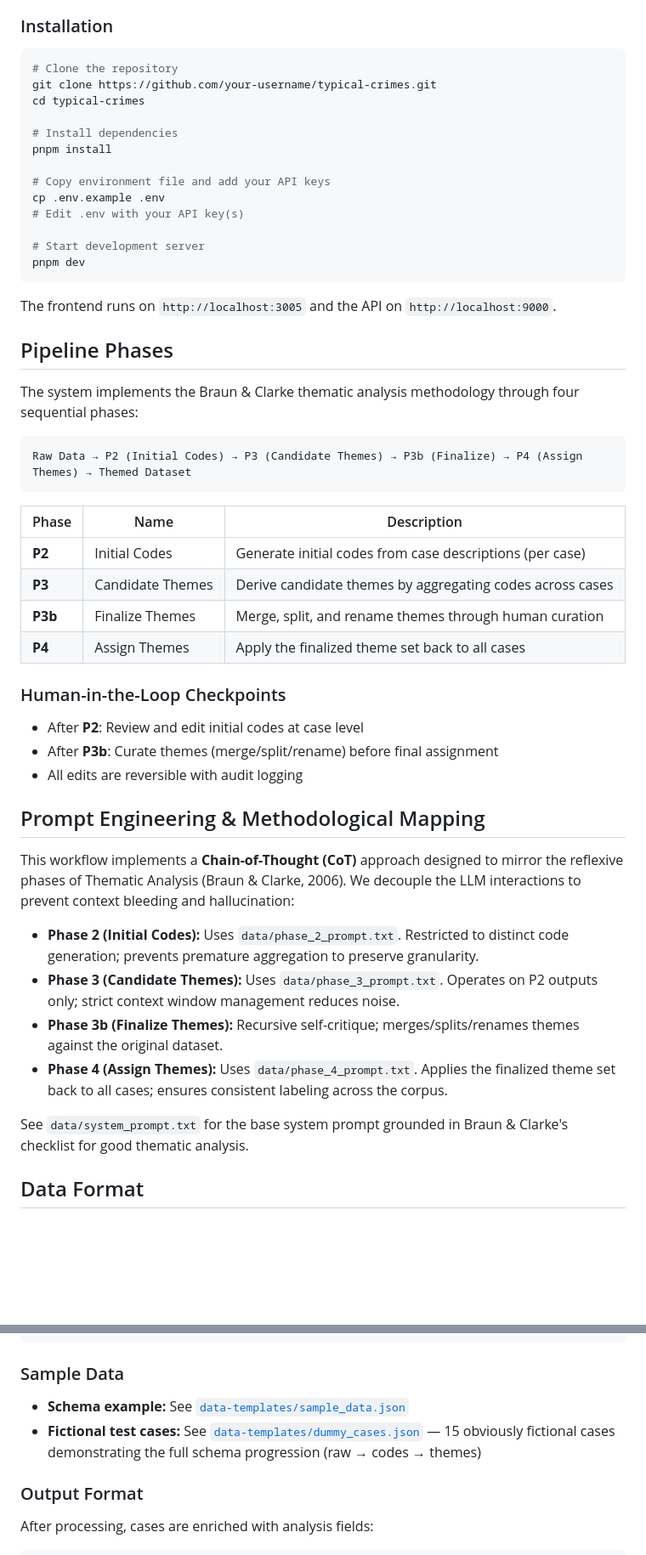
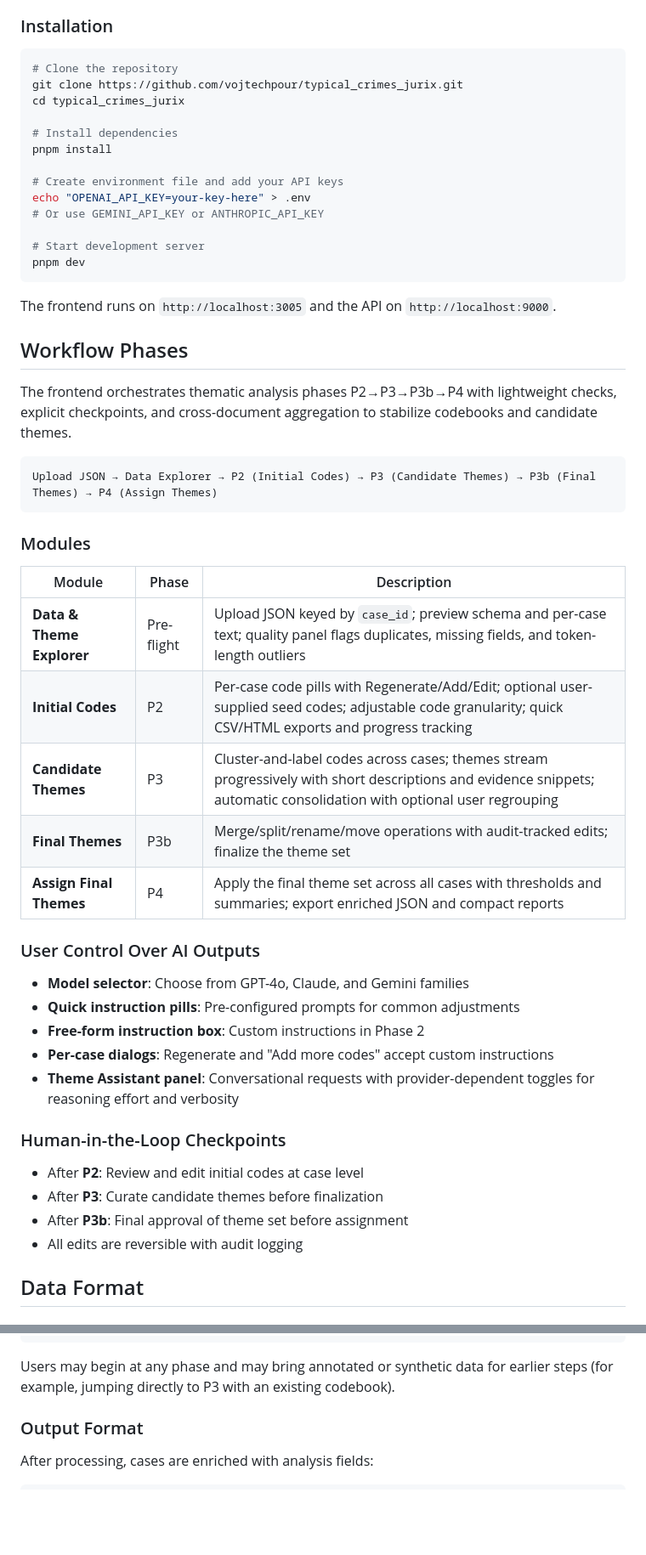
Before and after one commit to vojtechpour/typical_crimes_jurix, a Markdown page: README.md, 2 parts joined by grey strips. Shown at 85% size. Drawn GitHub-style; blank space fills up the shorter version.

````diff
--- a/README.md
+++ b/README.md
@@ -31,15 +34,15 @@ This work-in-progress paper introduces a system that operationalizes thematic an
 
 ```bash
 # Clone the repository
-git clone https://github.com/your-username/typical-crimes.git
-cd typical-crimes
+git clone https://github.com/vojtechpour/typical_crimes_jurix.git
+cd typical_crimes_jurix
 
 # Install dependencies
 pnpm install
 
-# Copy environment file and add your API keys
-cp .env.example .env
-# Edit .env with your API key(s)
+# Create environment file and add your API keys
+echo "OPENAI_API_KEY=your-key-here" > .env
+# Or use GEMINI_API_KEY or ANTHROPIC_API_KEY
 
 # Start development server
 pnpm dev
@@ -47,37 +50,38 @@ pnpm dev
 
 The frontend runs on `http://localhost:3005` and the API on `http://localhost:9000`.
 
-## Pipeline Phases
+## Workflow Phases
 
-The system implements the Braun & Clarke thematic analysis methodology through four sequential phases:
+The frontend orchestrates thematic analysis phases P2→P3→P3b→P4 with lightweight checks, explicit checkpoints, and cross-document aggregation to stabilize codebooks and candidate themes.
 
 ```
-Raw Data → P2 (Initial Codes) → P3 (Candidate Themes) → P3b (Finalize) → P4 (Assign Themes) → Themed Dataset
+Upload JSON → Data Explorer → P2 (Initial Codes) → P3 (Candidate Themes) → P3b (Final Themes) → P4 (Assign Themes)
 ```
 
-| Phase   | Name             | Description                                               |
-| ------- | ---------------- | --------------------------------------------------------- |
-| **P2**  | Initial Codes    | Generate initial codes from case descriptions (per case)  |
-| **P3**  | Candidate Themes | Derive candidate themes by aggregating codes across cases |
-| **P3b** | Finalize Themes  | Merge, split, and rename themes through human curation    |
-| **P4**  | Assign Themes    | Apply the finalized theme set back to all cases           |
+### Modules
+
+| Module | Phase | Description |
+|--------|-------|-------------|
+| **Data & Theme Explorer** | Pre-flight | Upload JSON keyed by `case_id`; preview schema and per-case text; quality panel flags duplicates, missing fields, and token-length outliers |
+| **Initial Codes** | P2 | Per-case code pills with Regenerate/Add/Edit; optional user-supplied seed codes; adjustable code granularity; quick CSV/HTML exports and progress tracking |
+| **Candidate Themes** | P3 | Cluster-and-label codes across cases; themes stream progressively with short descriptions and evidence snippets; automatic consolidation with optional user regrouping |
+| **Final Themes** | P3b | Merge/split/rename/move operations with audit-tracked edits; finalize the theme set |
+| **Assign Final Themes** | P4 | Apply the final theme set across all cases with thresholds and summaries; export enriched JSON and compact reports |
+
+### User Control Over AI Outputs
+
+- **Model selector**: Choose from GPT-4o, Claude, and Gemini families
+- **Quick instruction pills**: Pre-configured prompts for common adjustments
+- **Free-form instruction box**: Custom instructions in Phase 2
+- **Per-case dialogs**: Regenerate and "Add more codes" accept custom instructions
+- **Theme Assistant panel**: Conversational requests with provider-dependent toggles for reasoning effort and verbosity
 
 ### Human-in-the-Loop Checkpoints
 
 - After **P2**: Review and edit initial codes at case level
-- After **P3b**: Curate themes (merge/split/rename) before final assignment
+- After **P3**: Curate candidate themes before finalization
+- After **P3b**: Final approval of theme set before assignment
 - All edits are reversible with audit logging
-
-## Prompt Engineering & Methodological Mapping
-
-This workflow implements a **Chain-of-Thought (CoT)** approach designed to mirror the reflexive phases of Thematic Analysis (Braun & Clarke, 2006). We decouple the LLM interactions to prevent context bleeding and hallucination:
-
-- **Phase 2 (Initial Codes):** Uses `data/phase_2_prompt.txt`. Restricted to distinct code generation; prevents premature aggregation to preserve granularity.
-- **Phase 3 (Candidate Themes):** Uses `data/phase_3_prompt.txt`. Operates on P2 outputs only; strict context window management reduces noise.
-- **Phase 3b (Finalize Themes):** Recursive self-critique; merges/splits/renames themes against the original dataset.
-- **Phase 4 (Assign Themes):** Uses `data/phase_4_prompt.txt`. Applies the finalized theme set back to all cases; ensures consistent labeling across the corpus.
-
-See `data/system_prompt.txt` for the base system prompt grounded in Braun & Clarke's checklist for good thematic analysis.
 
 ## Data Format
 
@@ -98,10 +102,7 @@ The system expects a JSON file keyed by case identifiers:
 }
 ```
 
-### Sample Data
-
-- **Schema example:** See [`data-templates/sample_data.json`](data-templates/sample_data.json)
-- **Fictional test cases:** See [`data-templates/dummy_cases.json`](data-templates/dummy_cases.json) — 15 obviously fictional cases demonstrating the full schema progression (raw → codes → themes)
+Users may begin at any phase and may bring annotated or synthetic data for earlier steps (for example, jumping directly to P3 with an existing codebook).
 
 ### Output Format
 
````
Also changed, not shown: other parts of README.md (+32 -41 lines).
